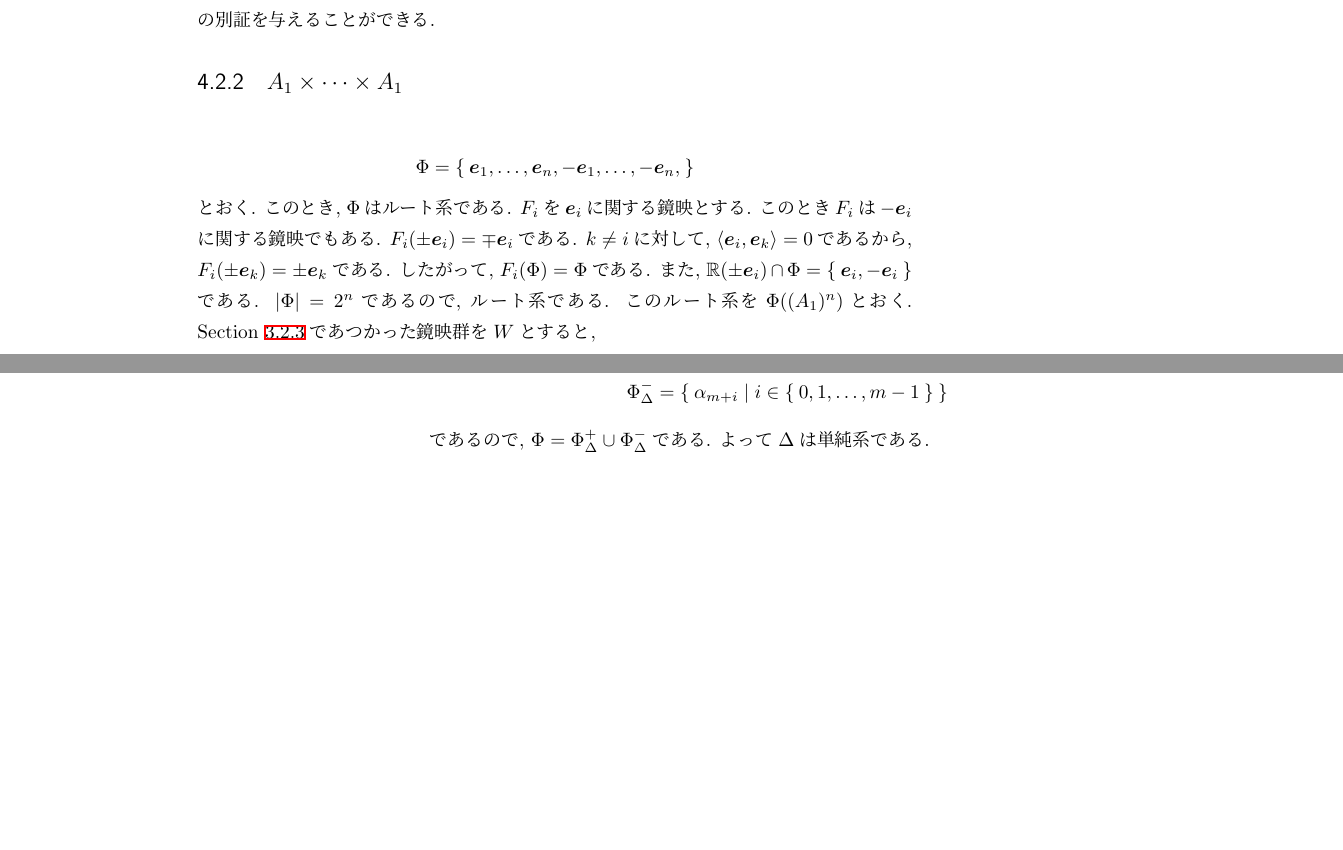
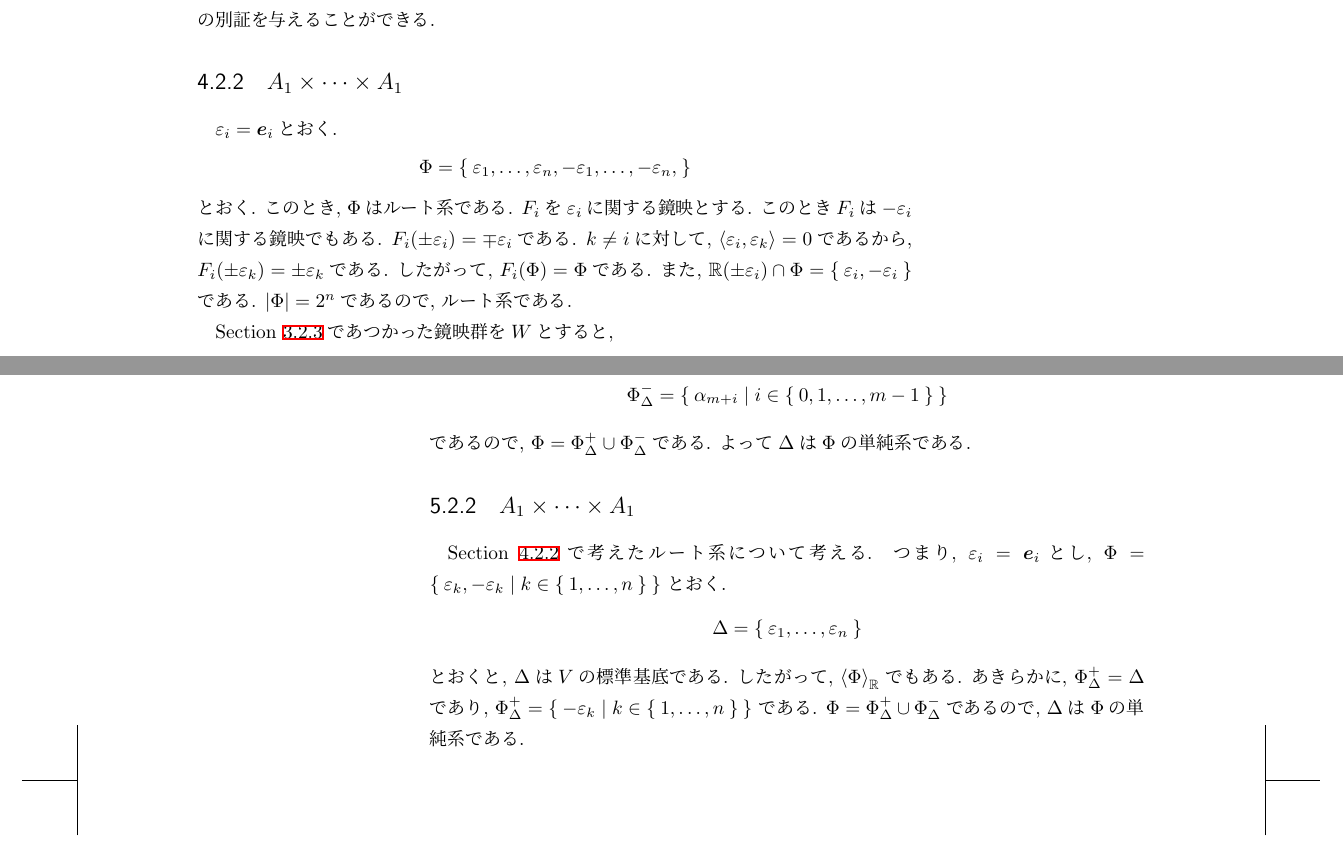
Before and after one commit to a175/n-orthogonal_group, a LaTeX book (src/x2.tex, which reads src/p.tex): two parts of pages 23 and 30 of 35, joined at a grey line, cut so that both start at the same text. Compiled offline with pLaTeX and dvipdfmx.

Commit message:
a1n simple system

```diff
--- a/src/p.tex
+++ b/src/p.tex
@@ -1477,21 +1477,22 @@ $m$が奇数のときと同様に,
 
 \subsection{$A_{1}\times\cdots\times A_{1}$}
 \label{ex:a1n:root}
-\begin{align*}
-\Phi=\Set{\ee_1,\ldots,\ee_n,-\ee_1,\ldots,-\ee_n,}
+$\varepsilon_i=\ee_i$とおく.
+\begin{align*}
+\Phi=\Set{\varepsilon_1,\ldots,\varepsilon_n,-\varepsilon_1,\ldots,-\varepsilon_n,}
 \end{align*}
 とおく.  このとき,
 $\Phi$はルート系である.
-$F_i$を$\ee_i$に関する鏡映とする.
-このとき$F_i$は$-\ee_i$に関する鏡映でもある.
-$F_i(\pm\ee_i)=\mp\ee_i$である.
-$k\neq i$に対して, $\Braket{\ee_i,\ee_k}=0$であるから,
-$F_i(\pm\ee_k)=\pm\ee_k$である.
+$F_i$を$\varepsilon_i$に関する鏡映とする.
+このとき$F_i$は$-\varepsilon_i$に関する鏡映でもある.
+$F_i(\pm\varepsilon_i)=\mp\varepsilon_i$である.
+$k\neq i$に対して, $\Braket{\varepsilon_i,\varepsilon_k}=0$であるから,
+$F_i(\pm\varepsilon_k)=\pm\varepsilon_k$である.
 したがって, $F_i(\Phi)=\Phi$である.
-また, $\RR(\pm\ee_i)\cap \Phi=\Set{\ee_i,-\ee_i}$
+また, $\RR(\pm\varepsilon_i)\cap \Phi=\Set{\varepsilon_i,-\varepsilon_i}$
 である.
 $\numof{\Phi}=2^n$であるので, ルート系である.
-このルート系を$\Phi((A_{1})^n)$とおく.
+
 \Cref{ex:a1n:grp}であつかった鏡映群を$W$とすると,
 \begin{align*}
   W(\Phi)=\Braket{F_1,\ldots,F_n}_{\ZZ}=W
@@ -1937,7 +1939,23 @@ $\Braket{\alpha_{m-1}, \varsigma_2} = 0$であるので, $\RR\alpha_0=H_{\varsig
 \Phi_\Delta^-&=\Set{\alpha_{m+i}|i\in\Set{0,1,\ldots,m-1}}
 \end{align*}
 であるので, $\Phi=\Phi_\Delta^+\cup\Phi_\Delta^-$である.
-よって$\Delta$は単純系である.
+よって$\Delta$は$\Phi$の単純系である.
+
+\subsection{$A_{1}\times\cdots\times A_{1}$}
+\cref{ex:a1n:root}で考えたルート系について考える.
+つまり, $\varepsilon_i=\ee_i$とし,
+$\Phi=\Set{\varepsilon_k,-\varepsilon_k|k\in\Set{1,\ldots,n}}$
+とおく.
+\begin{align*}
+  \Delta=\Set{\varepsilon_1,\ldots,\varepsilon_n}
+\end{align*}
+とおくと, $\Delta$は$V$の標準基底である.
+したがって, $\Braket{\Phi}_\RR$でもある.
+あきらかに, $\Phi_\Delta^+=\Delta$であり,
+$\Phi_\Delta^+=\Set{-\varepsilon_k|k\in\Set{1,\ldots,n}}$
+である.
+$\Phi=\Phi_\Delta^+\cup\Phi_\Delta^-$であるので,
+$\Delta$は$\Phi$の単純系である.
 
 
 %#######################################################################
```
Also changed, not shown: src/p.tex (19 more changed lines).
